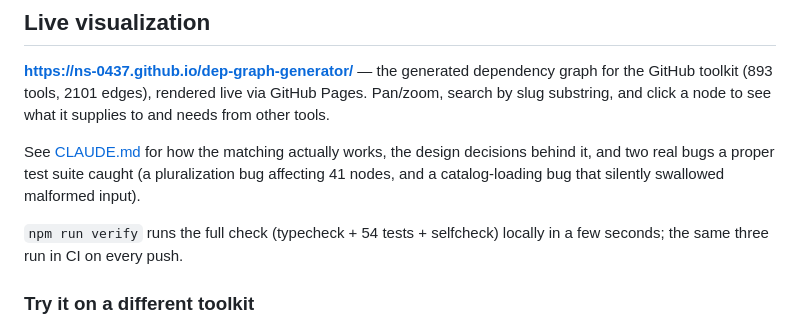
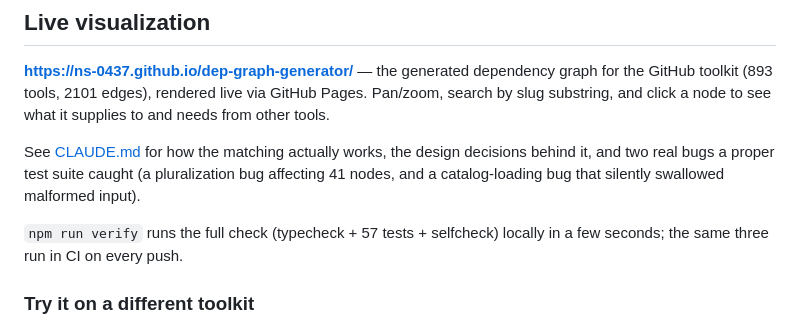
Before and after one commit to ns-0437/dep-graph-generator, a Markdown page: README.md, the part around the change. GitHub-like rendering.

```diff
--- a/README.md
+++ b/README.md
@@ -12,7 +12,7 @@ See [CLAUDE.md](CLAUDE.md) for how the matching actually works, the design decis
 it, and two real bugs a proper test suite caught (a pluralization bug affecting 41 nodes,
 and a catalog-loading bug that silently swallowed malformed input).
 
-`npm run verify` runs the full check (typecheck + 54 tests + selfcheck) locally in a few
+`npm run verify` runs the full check (typecheck + 57 tests + selfcheck) locally in a few
 seconds; the same three run in CI on every push.
 
 ### Try it on a different toolkit
```
Also changed, not shown: CLAUDE.md (+24 -16 lines).
